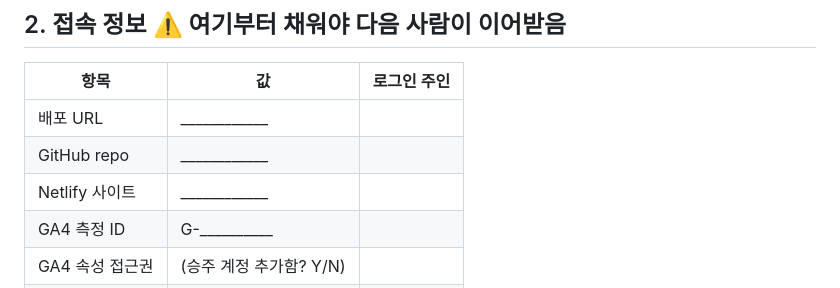
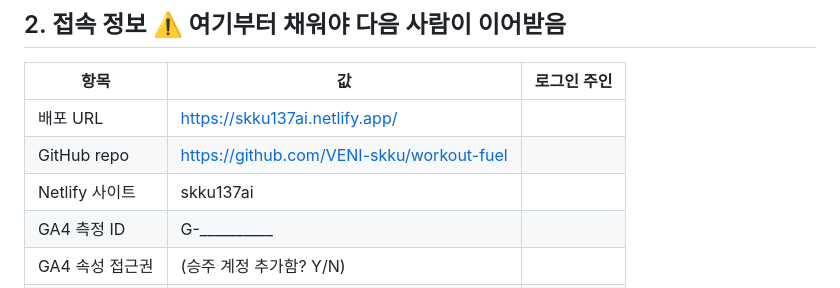
Before and after one commit to VENI-skku/workout-fuel, a Markdown page: HANDOFF.md, the part around the change. Rendered like a GitHub page.

Commit message:
Fill in deploy URL and repo info

```diff
--- a/HANDOFF.md
+++ b/HANDOFF.md
@@ -18,9 +18,9 @@
 
 | 항목 | 값 | 로그인 주인 |
 |---|---|---|
-| 배포 URL | ____________ |  |
-| GitHub repo | ____________ |  |
-| Netlify 사이트 | ____________ |  |
+| 배포 URL | https://skku137ai.netlify.app/ |  |
+| GitHub repo | https://github.com/VENI-skku/workout-fuel |  |
+| Netlify 사이트 | skku137ai |  |
 | GA4 측정 ID | G-__________ |  |
 | GA4 속성 접근권 | (승주 계정 추가함? Y/N) |  |
 | Clarity(선택) | ____________ |  |
```
Also changed, not shown: README.md (+3 -3 lines).
